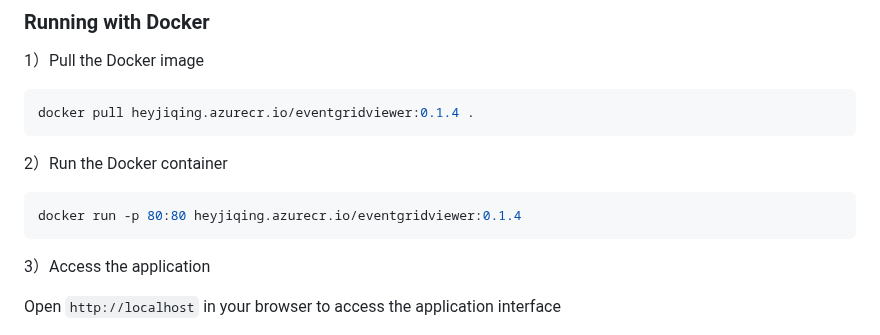
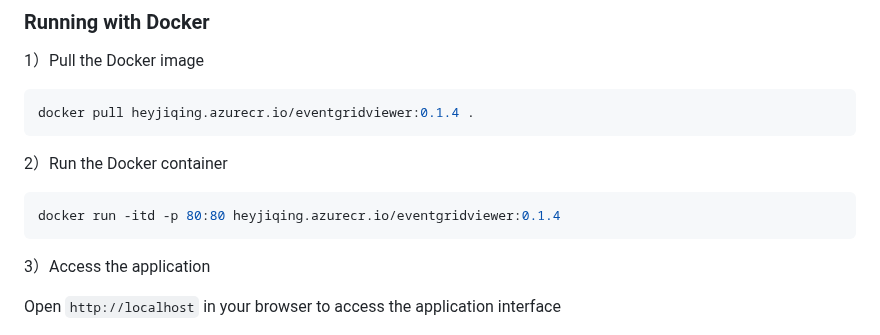
Before and after one commit to HeyJiqingCode/AzureEventGridViewer, a Markdown page: README.md, the part around the change. Drawn GitHub-style.

````diff
--- a/README.md
+++ b/README.md
@@ -91,7 +91,7 @@ docker pull heyjiqing.azurecr.io/eventgridviewer:0.1.4 .
 
 2）Run the Docker container
 ```bash
-docker run -p 80:80 heyjiqing.azurecr.io/eventgridviewer:0.1.4
+docker run -itd -p 80:80 heyjiqing.azurecr.io/eventgridviewer:0.1.4
 ```
 
 3）Access the application
````
